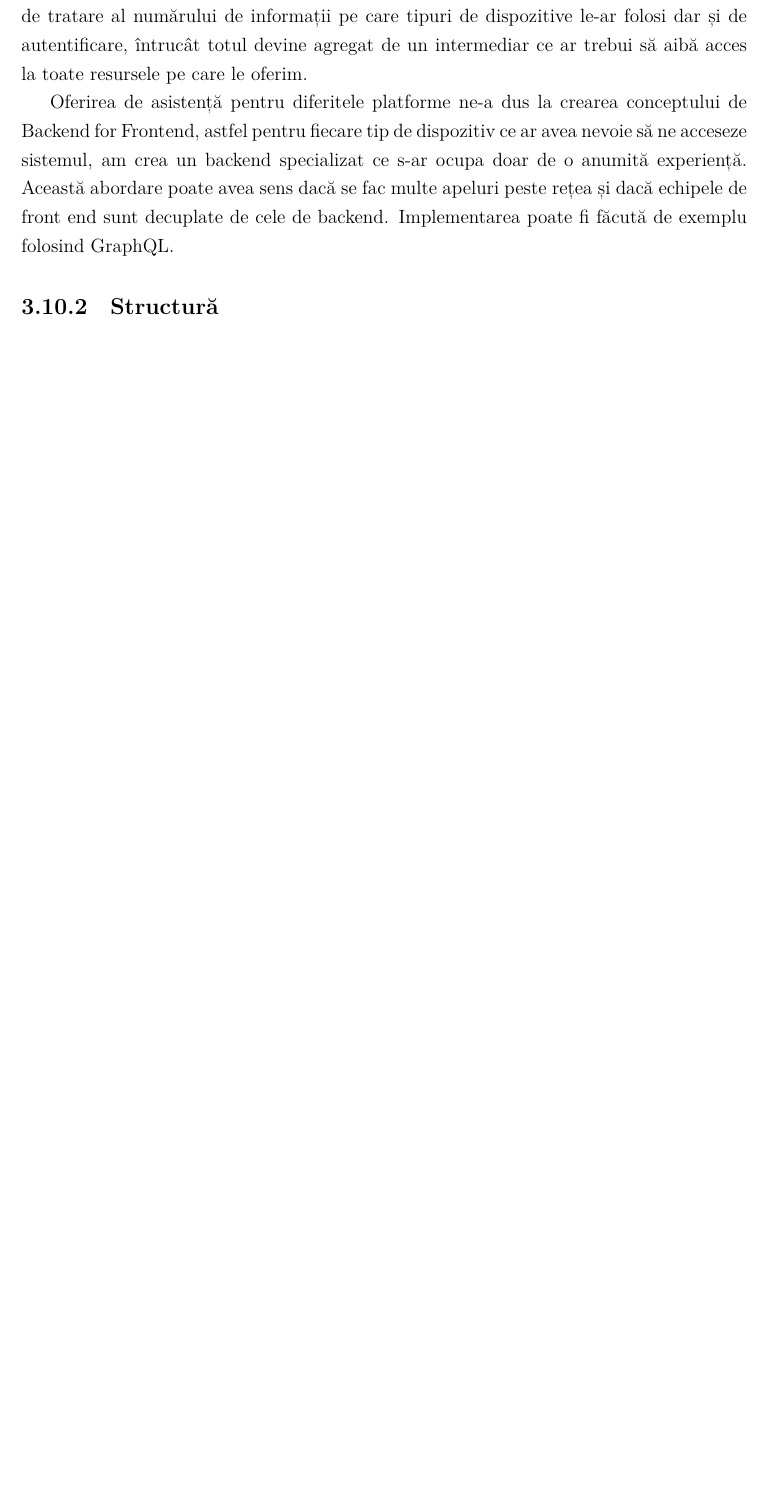
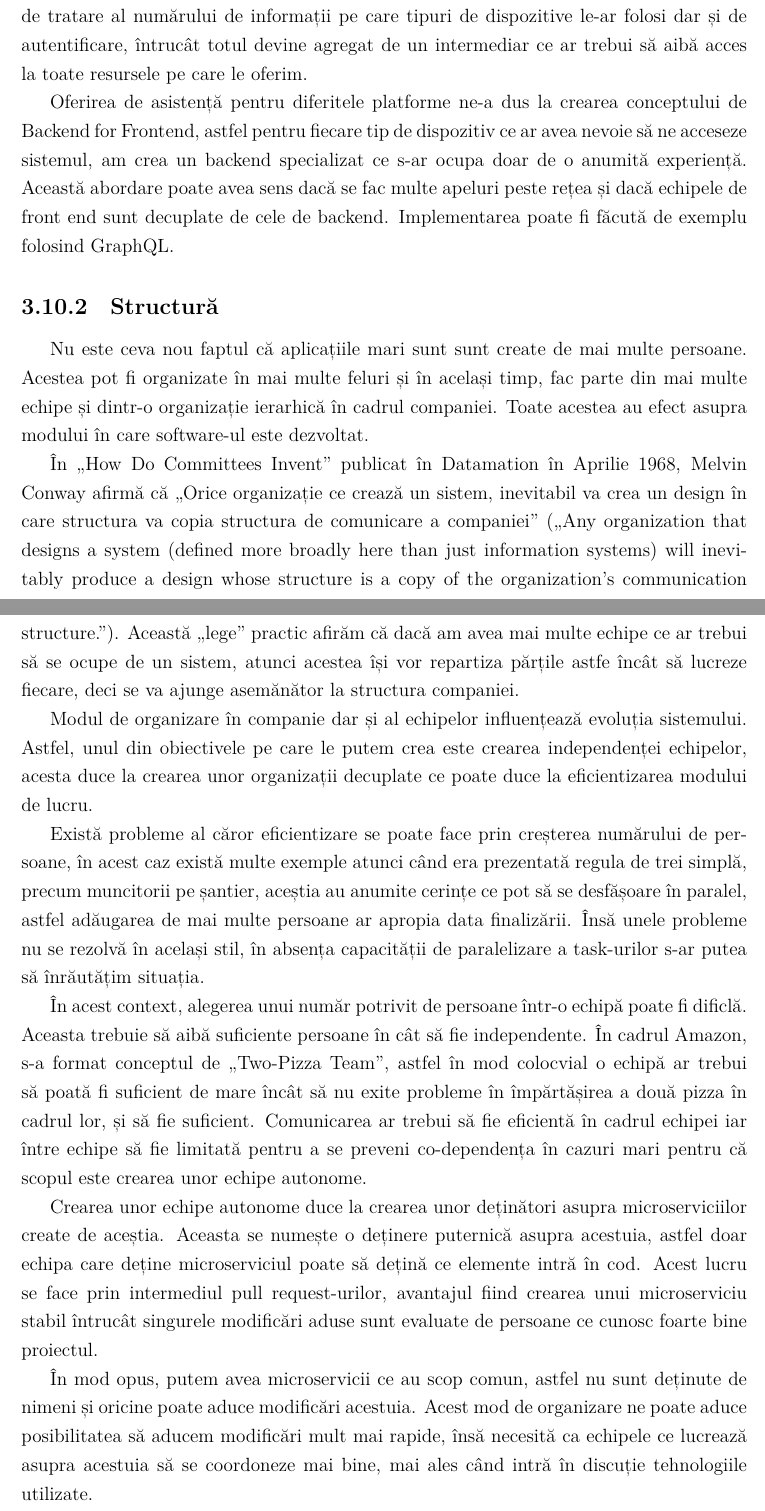
Before and after one commit to Ionnier/licenta, a LaTeX document (documentatie/main.tex, which reads documentatie/microservicii/organizare.tex): part of page 53 of 58 before the commit and two parts of pages 53 and 54 of 60 after it, the two joined at a grey line, cut so that both start at the same text, the shorter picture padded with empty space. Compiled offline with XeLaTeX.

Commit message:
Add more info

```diff
--- a/documentatie/microservicii/organizare.tex
+++ b/documentatie/microservicii/organizare.tex
@@ -68,3 +68,46 @@ avea sens dacă se fac multe apeluri peste rețea și dacă echipele de front en
 Implementarea poate fi făcută de exemplu folosind GraphQL.
 
 \subsection{Structură}
+
+Nu este ceva nou faptul că aplicațiile mari sunt sunt create de mai multe persoane. Acestea pot fi
+organizate în mai multe feluri și în același timp, fac parte din mai multe echipe și dintr-o
+organizație ierarhică în cadrul companiei. Toate acestea au efect asupra modului în care
+software-ul este dezvoltat.
+
+În „How Do Committees Invent” publicat în Datamation în Aprilie 1968, Melvin Conway afirmă
+că „Orice organizație ce crează un sistem, inevitabil va crea un design în care structura
+va copia structura de comunicare a companiei” („Any organization that designs a system (defined more broadly here than
+just information systems) will inevitably produce a design whose structure is a copy of the organization's
+communication structure.”). Această „lege” practic afirăm că dacă am avea mai multe echipe ce ar
+trebui să se ocupe de un sistem, atunci acestea își vor repartiza părțile astfe încât să lucreze fiecare,
+deci se va ajunge asemănător la structura companiei.
+
+Modul de organizare în companie dar și al echipelor influențează evoluția sistemului. Astfel,
+unul din obiectivele pe care le putem crea este crearea independenței echipelor, acesta duce
+la crearea unor organizații decuplate ce poate duce la eficientizarea modului de lucru.
+
+Există probleme al căror eficientizare se poate face prin creșterea numărului de persoane,
+în acest caz există multe exemple atunci când era prezentată regula de trei simplă, precum
+muncitorii pe șantier, aceștia au anumite cerințe ce pot să se desfășoare în paralel, astfel
+adăugarea de mai multe persoane ar apropia data finalizării. Însă unele probleme nu se
+rezolvă în același stil, în absența capacității de paralelizare a task-urilor s-ar putea să
+înrăutățim situația.
+
+În acest context, alegerea unui număr potrivit de persoane într-o echipă poate fi dificlă.
+Aceasta trebuie să aibă suficiente persoane în cât să fie independente. În cadrul Amazon,
+s-a format conceptul de „Two-Pizza Team”, astfel în mod colocvial o echipă ar trebui să poată
+fi suficient de mare încât să nu exite probleme în împărtășirea a două pizza în cadrul lor,
+și să fie suficient. Comunicarea ar trebui să fie eficientă în cadrul echipei iar între echipe
+să fie limitată pentru a se preveni co-dependența în cazuri mari pentru că scopul
+este crearea unor echipe autonome.
+
+Crearea unor echipe autonome duce la crearea unor deținători asupra microserviciilor create
+de aceștia. Aceasta se numește o deținere puternică asupra acestuia, astfel doar echipa
+care deține microserviciul poate să dețină ce elemente intră în cod. Acest lucru se face
+prin intermediul pull request-urilor, avantajul fiind crearea unui microserviciu stabil
+întrucât singurele modificări aduse sunt evaluate de persoane ce cunosc foarte bine proiectul.
+
+În mod opus, putem avea microservicii ce au scop comun, astfel nu sunt deținute de nimeni și
+oricine poate aduce modificări acestuia. Acest mod de organizare ne poate aduce posibilitatea
+să aducem modificări mult mai rapide, însă necesită ca echipele ce lucrează asupra acestuia
+să se coordoneze mai bine, mai ales când intră în discuție tehnologiile utilizate.
```
Also changed, not shown: documentatie/main.pdf, documentatie/microservicii/organizare.tex (20 more changed lines).
